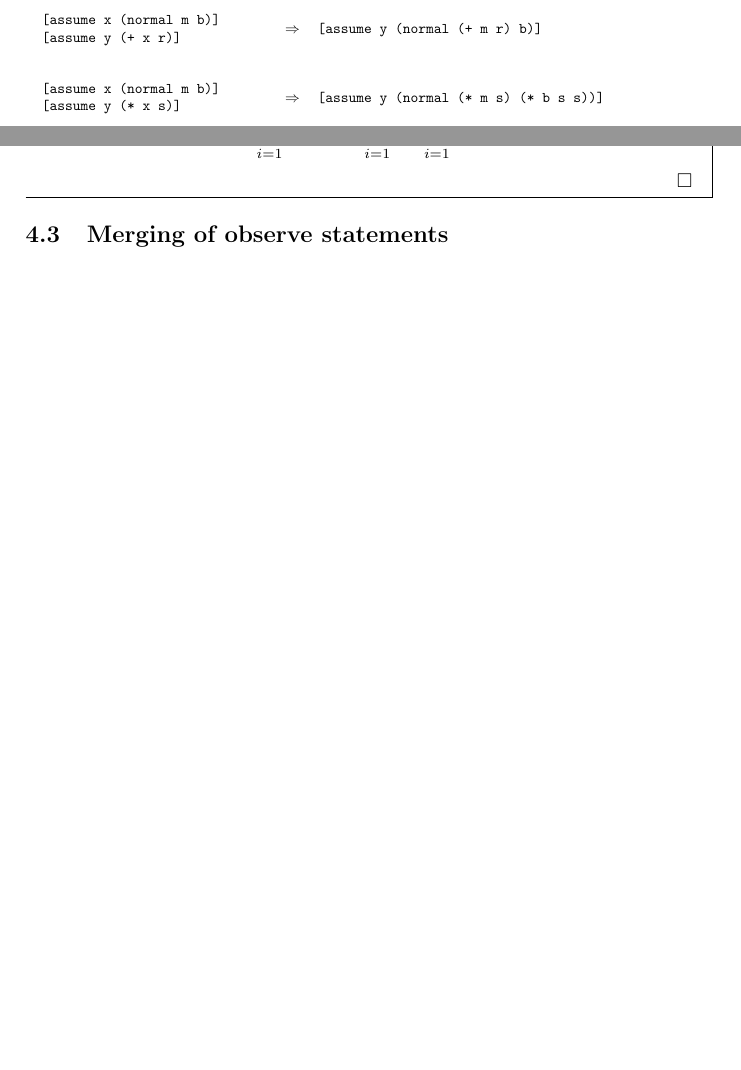
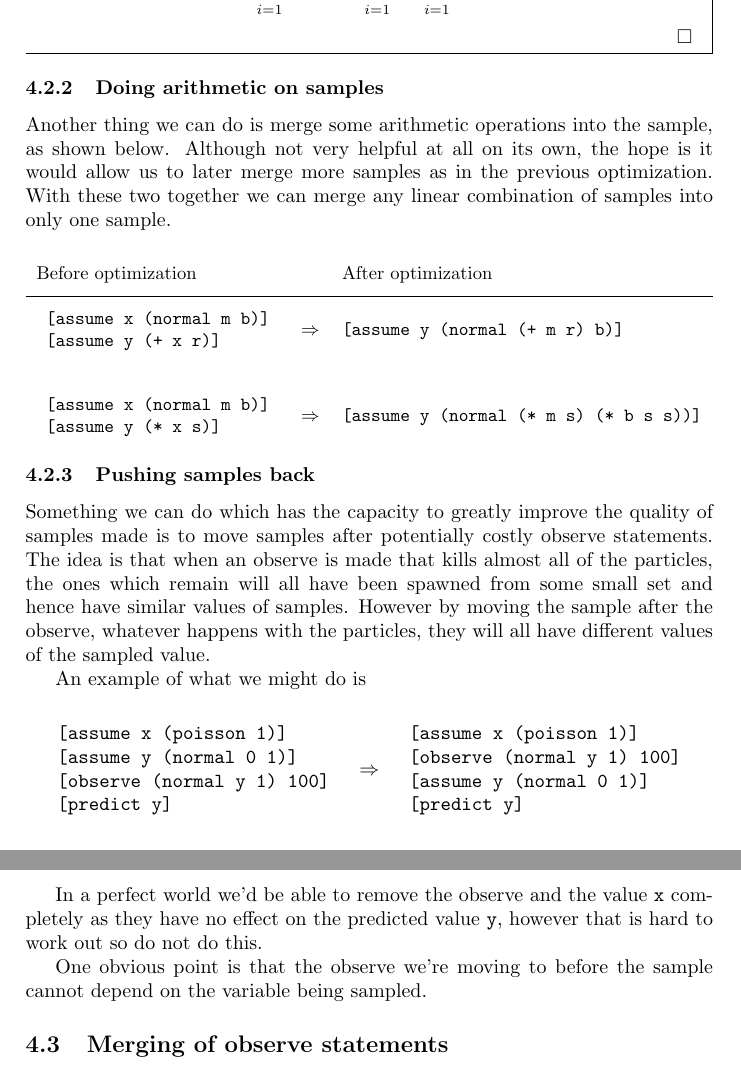
Before and after one commit to robertbrignull/G2C, a LaTeX document (paper/g2c.tex): two parts of pages 7 and 8 of 10 before the commit and two parts of pages 8 and 9 of 11 after it, joined at a grey line, cut so that both start at the same text, the shorter picture padded with empty space. Compiled offline with pdfLaTeX.

Commit message:
Added section on pushing samples back.

```diff
--- a/paper/g2c.tex
+++ b/paper/g2c.tex
@@ -586,6 +586,79 @@ I will also prove the correctness of the first example.
 	  \[\sum_{i=1}^n X_i \sim N(\sum_{i=1}^n \mu_i, \sum_{i=1}^n \sigma_i^2)\]
 	\end{claimproof}
 \end{mdframed}
+
+
+
+%        ###        ######         ######
+%       ####       ##    ##       ##    ##
+%      ## ##            ###            ###
+%     ##  ##          ###            ###
+%    ########       ###            ###
+%         ##   ##  ##        ##   ##
+%         ##   ##  ########  ##   ########
+
+\subsubsection{Doing arithmetic on samples}
+
+Another thing we can do is merge some arithmetic operations into the sample, as shown below. Although not very helpful at all on its own, the hope is it would allow us to later merge more samples as in the previous optimization. With these two together we can merge any linear combination of samples into only one sample.
+
+\begin{center}
+	\resizebox{\textwidth}{!}{%
+	\begin{tabular}{lcl}
+		Before optimization && After optimization \\[2mm]
+		\hline \\[-2mm]
+
+		\(\begin{array}{l}
+				\texttt{[assume x (normal m b)]} \\
+				\texttt{[assume y (+ x r)]}
+			\end{array}\)
+		&\(\Rightarrow\)&
+		\texttt{[assume y (normal (+ m r) b)]} \\[10mm]
+
+		\(\begin{array}{l}
+				\texttt{[assume x (normal m b)]} \\
+				\texttt{[assume y (* x s)]}
+			\end{array}\)
+		&\(\Rightarrow\)&
+		\texttt{[assume y (normal (* m s) (* b s s))]}
+
+	\end{tabular}}
+\end{center}
+
+
+
+%        ###        ######        ######
+%       ####       ##    ##      ##    ##
+%      ## ##            ###            ##
+%     ##  ##          ###         ######
+%    ########       ###                ##
+%         ##   ##  ##        ##  ##    ##
+%         ##   ##  ########  ##   ######
+
+\subsubsection{Pushing samples back}
+
+Something we can do which has the capacity to greatly improve the quality of samples made is to move samples after potentially costly observe statements. The idea is that when an observe is made that kills almost all of the particles, the ones which remain will all have been spawned from some small set and hence have similar values of samples. However by moving the sample after the observe, whatever happens with the particles, they will all have different values of the sampled value.
+
+An example of what we might do is
+
+\optimization{
+	\begin{array}{l}
+		\texttt{[assume x (poisson 1)]} \\
+		\texttt{[assume y (normal 0 1)]} \\
+		\texttt{[observe (normal y 1) 100]} \\
+		\texttt{[predict y] }
+	\end{array}
+}{
+	\begin{array}{l}
+		\texttt{[assume x (poisson 1)]} \\
+		\texttt{[observe (normal y 1) 100]} \\
+		\texttt{[assume y (normal 0 1)]} \\
+		\texttt{[predict y] }
+	\end{array}
+}
+
+In a perfect world we'd be able to remove the observe and the value \texttt{x} completely as they have no effect on the predicted value \texttt{y}, however that is hard to work out so do not do this.
+
+One obvious point is that the observe we're moving to before the sample cannot depend on the variable being sampled.
 
 
 
```
Also changed, not shown: paper/g2c.pdf, paper/g2c.tex (32 more changed lines).
